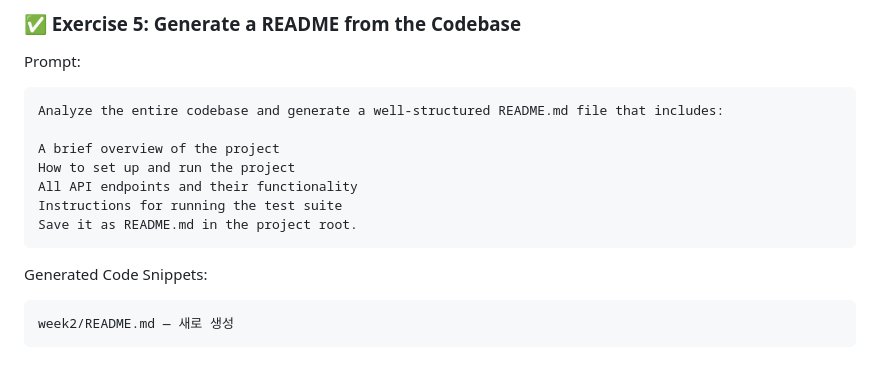
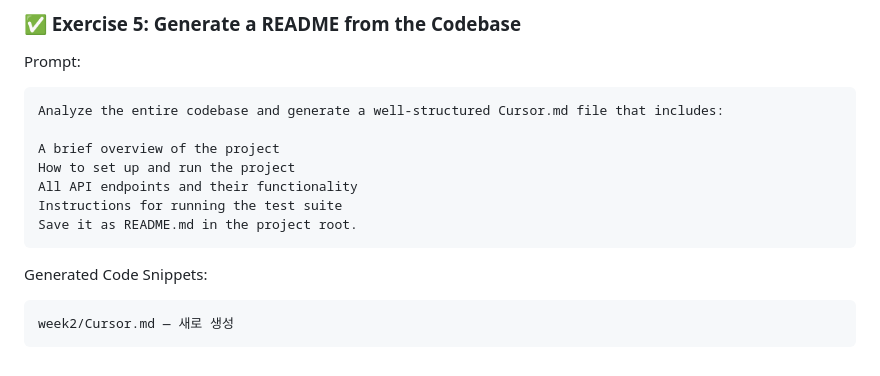
Before and after one commit to leeeyubin/Modern-AI-Study, a Markdown page: week2/README.md, the part around the change. GitHub-like rendering.

Commit message:
Change README prompt to generate Cursor.md
Updated the README prompt to reflect the generation of Cursor.md instead of README.md.

````diff
--- a/week2/README.md
+++ b/week2/README.md
@@ -84,7 +84,7 @@ week2/frontend/index.html — Extract LLM 버튼, List Notes 버튼 추가
 ### ✅ Exercise 5: Generate a README from the Codebase
 Prompt:
 ```
-Analyze the entire codebase and generate a well-structured README.md file that includes:
+Analyze the entire codebase and generate a well-structured Cursor.md file that includes:
 
 A brief overview of the project
 How to set up and run the project
@@ -95,5 +95,5 @@ Save it as README.md in the project root.
 
 Generated Code Snippets:
 ```
-week2/README.md — 새로 생성
+week2/Cursor.md — 새로 생성
 ```
````
